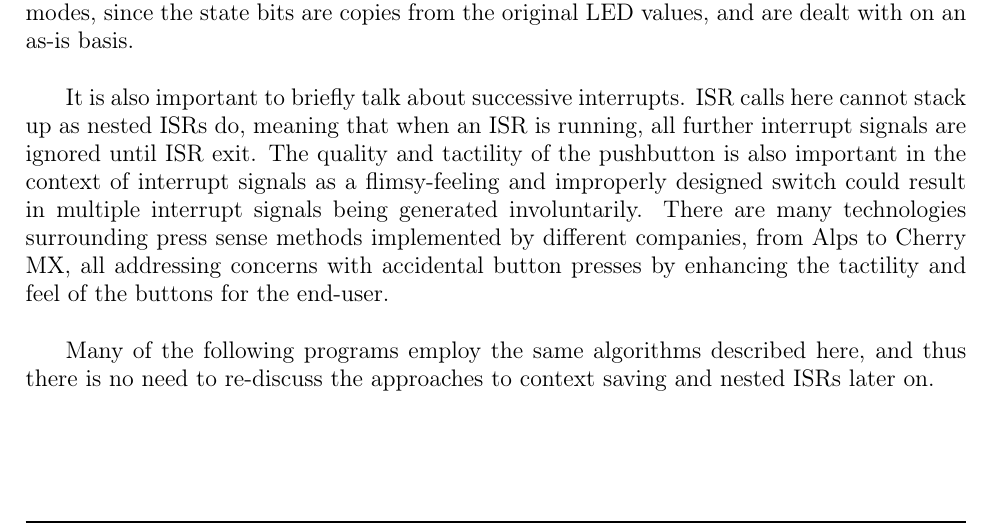
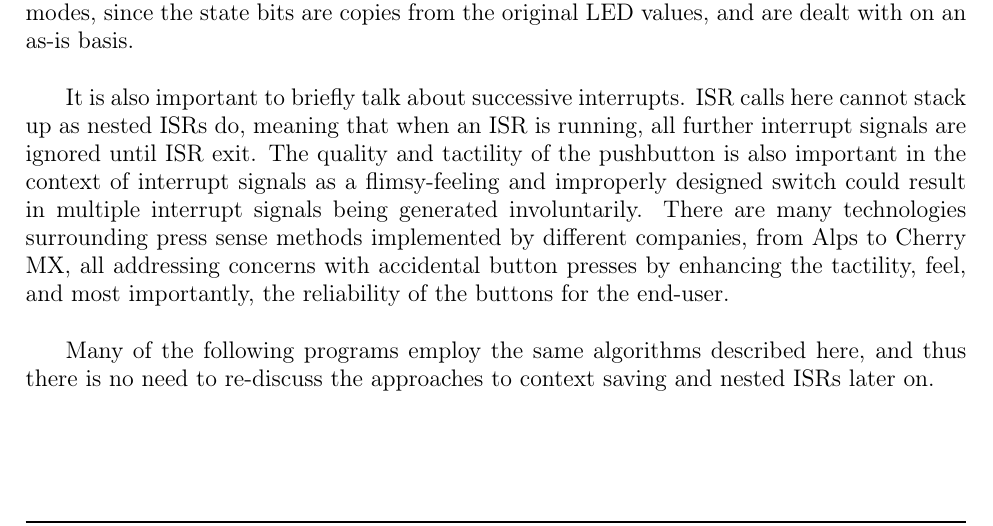
Before and after one commit to selmantabet/lpc4088-interrupt-system, a LaTeX problem sheet (Assignment 3 Report/main.tex): part of page 5 of 11, cut so that both start at the same text. Compiled offline with pdfLaTeX.

Commit message:
Minor fix.

```diff
--- a/Assignment 3 Report/main.tex
+++ b/Assignment 3 Report/main.tex
@@ -107,7 +107,7 @@ The ISRs in this case make changes to the LED states, and since interrupts can b
 
 To protect the integrity of the LED states (AKA "original context") prior to ISR execution, a pair of special functions that addresses the issue were designed and implemented. In a nutshell, a function saves the last state of the LEDs into state bits, and once the ISR is over and about to exit, the state bits are used in another function to load the LED values back into their respective digital outputs, effectively restoring the LED states back to their pre-ISR form and continuing the principal routine as if there was never an interruption. The two functions are aptly called \texttt{encode\_state} and \texttt{decode\_state}, feel free to refer to them as \texttt{save\_state} and \texttt{load\_state} or what have you. The functions are operating-mode-agnostic (OMA for short, maybe?), meaning that they do not take into account the LEDs' operating modes, since the state bits are copies from the original LED values, and are dealt with on an as-is basis.
 
-It is also important to briefly talk about successive interrupts. ISR calls here cannot stack up as nested ISRs do, meaning that when an ISR is running, all further interrupt signals are ignored until ISR exit. The quality and tactility of the pushbutton is also important in the context of interrupt signals as a  flimsy-feeling and improperly designed switch could result in multiple interrupt signals being generated involuntarily. There are many technologies surrounding press sense methods implemented by different companies, from Alps to Cherry MX, all addressing concerns with accidental button presses by enhancing the tactility and feel of the buttons for the end-user.
+It is also important to briefly talk about successive interrupts. ISR calls here cannot stack up as nested ISRs do, meaning that when an ISR is running, all further interrupt signals are ignored until ISR exit. The quality and tactility of the pushbutton is also important in the context of interrupt signals as a  flimsy-feeling and improperly designed switch could result in multiple interrupt signals being generated involuntarily. There are many technologies surrounding press sense methods implemented by different companies, from Alps to Cherry MX, all addressing concerns with accidental button presses by enhancing the tactility, feel, and most importantly, the reliability of the buttons for the end-user.
 
 Many of the following programs employ the same algorithms described here, and thus there is no need to re-discuss the approaches to context saving and nested ISRs later on.\pagebreak
 
```
